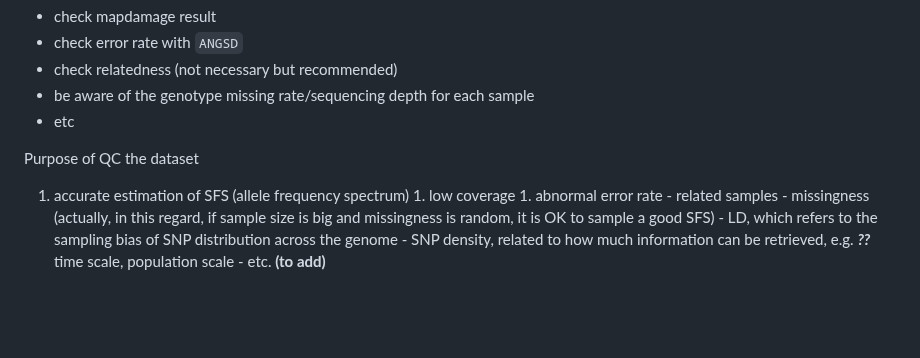
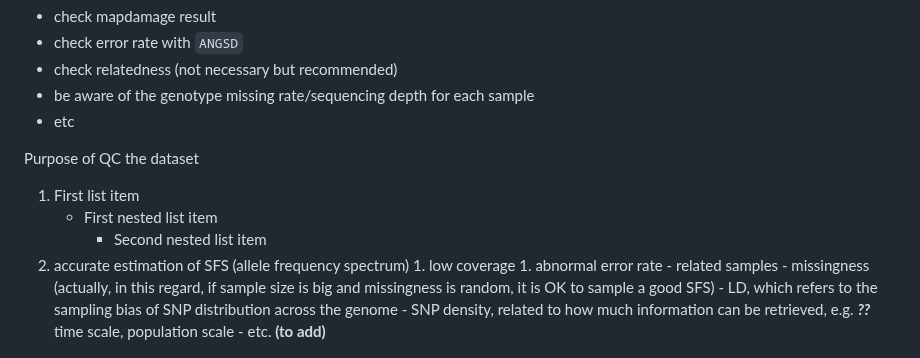
Before and after one commit to xinsun1/General_pipeline, a Markdown page: Popgen/aDNA.QC.md, the part around the change. GitHub-like rendering; blank space fills up the shorter version.

```diff
--- a/Popgen/aDNA.QC.md
+++ b/Popgen/aDNA.QC.md
@@ -8,6 +8,9 @@ QC for aDNA including the following process
 - etc
 
 Purpose of QC the dataset
+1. First list item
+   - First nested list item
+     - Second nested list item
 1. accurate estimation of SFS (allele frequency spectrum)
         1. low coverage
         1. abnormal error rate
```
